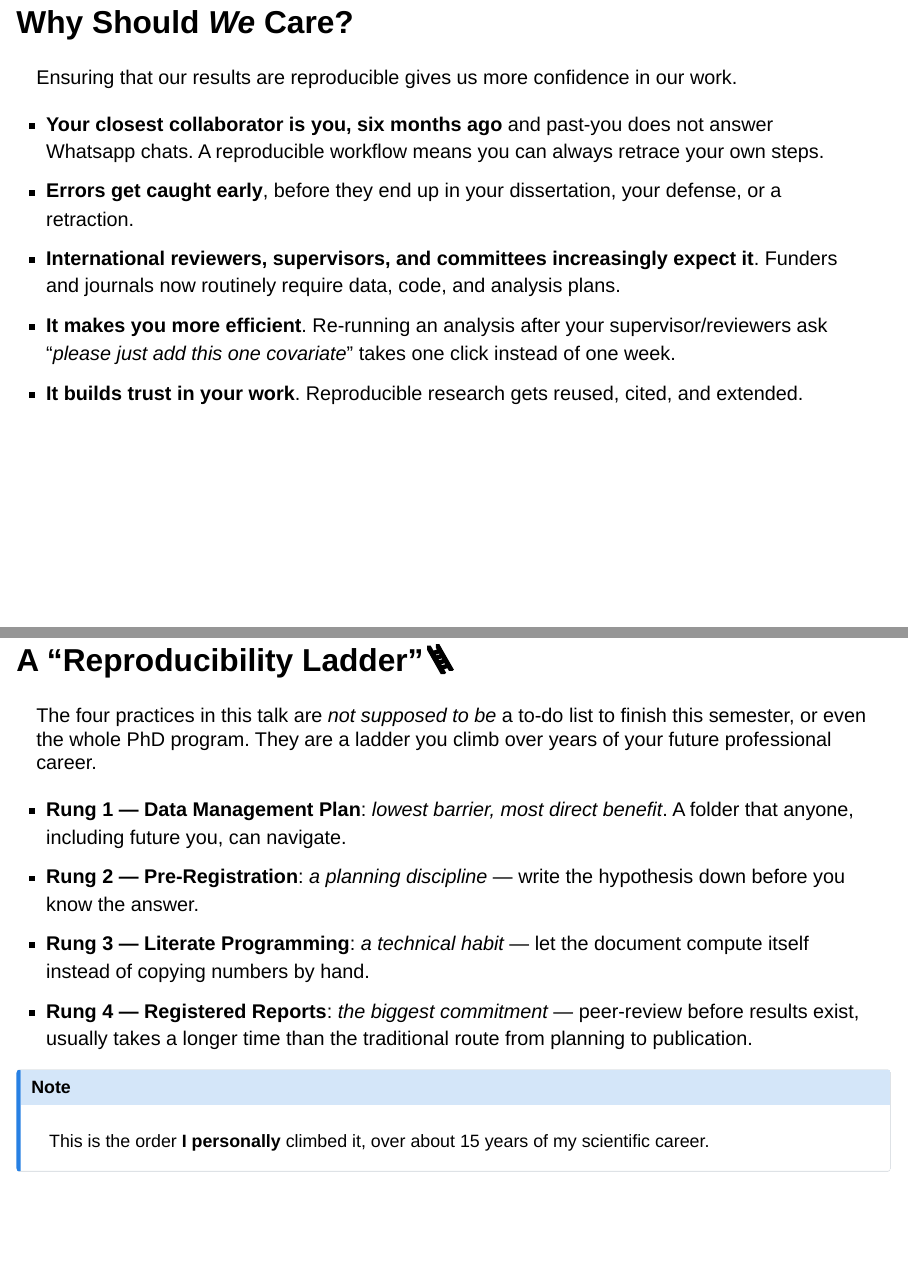
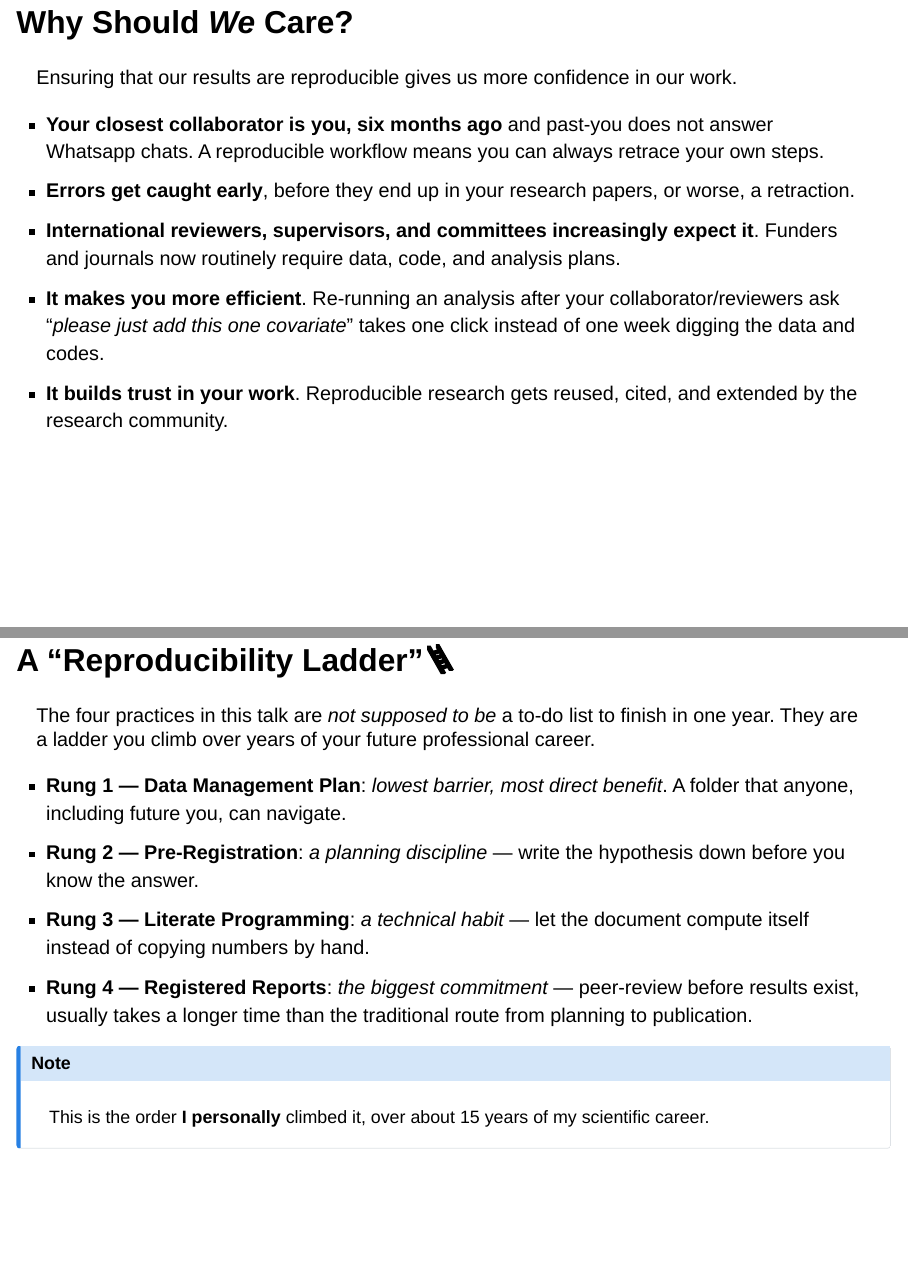
Before and after one commit to rameliaz/reproducibility, a Quarto document (reproducibility_unesa.qmd): pages 14 and 16 of 30, joined at a grey line. Rendered offline with R 4.5, knitr and Pandoc in place of Quarto, with nearby package versions; drawn as Slidy slides in place of the format the file asks for.

Commit message:
minor fix

```diff
--- a/reproducibility_unesa.qmd
+++ b/reproducibility_unesa.qmd
@@ -180,10 +180,10 @@ Ensuring that our results are reproducible gives us more confidence in our work.
 
 ::: {.content-box}
 - **Your closest collaborator is you, six months ago** and past-you does not answer Whatsapp chats. A reproducible workflow means you can always retrace your own steps.
-- **Errors get caught early**, before they end up in your dissertation, your defense, or a retraction.
+- **Errors get caught early**, before they end up in your research papers, or worse, a retraction.
 - **International reviewers, supervisors, and committees increasingly expect it**. Funders and journals now routinely require data, code, and analysis plans.
-- **It makes you more efficient**. Re-running an analysis after your supervisor/reviewers ask "*please just add this one covariate*" takes one click instead of one week.
-- **It builds trust in your work**. Reproducible research gets reused, cited, and extended.
+- **It makes you more efficient**. Re-running an analysis after your collaborator/reviewers ask "*please just add this one covariate*" takes one click instead of one week digging the data and codes.
+- **It builds trust in your work**. Reproducible research gets reused, cited, and extended by the research community.
 :::
 
 ## {.section-slide}
@@ -200,7 +200,7 @@ The Reproducibility Ladder: A Personal-Level Solution
 ## A "Reproducibility Ladder"🪜
 
 ::: {.lead}
-The four practices in this talk are *not supposed to be* a to-do list to finish this semester, or even the whole PhD program. They are a ladder you climb over years of your future professional career.
+The four practices in this talk are *not supposed to be* a to-do list to finish in one year. They are a ladder you climb over years of your future professional career.
 :::
 
 ::: {.incremental}
```
Also changed, not shown: docs/search.json, 1 other file.
